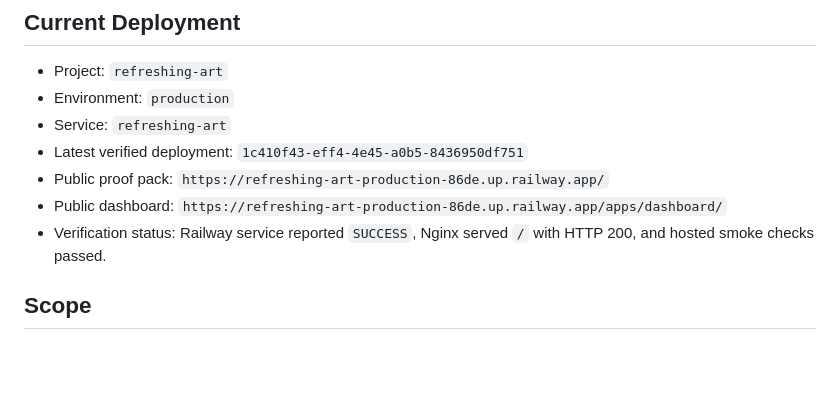
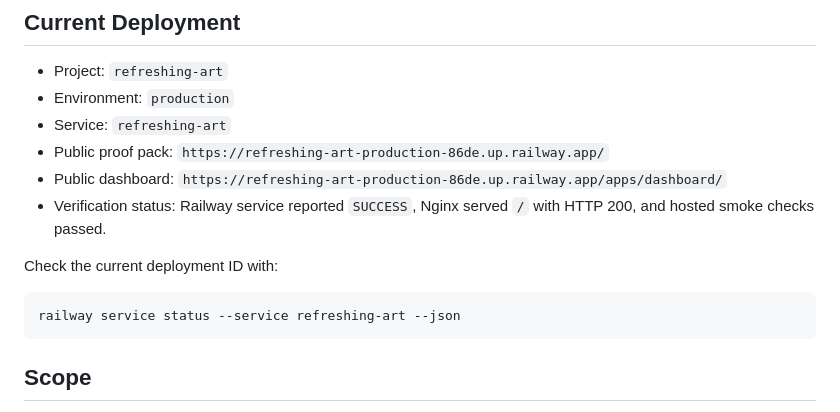
Before and after one commit to jf-cmyk/open-perps-reliability-stack, a Markdown page: docs/deployment-railway.md, the part around the change. Rendered like a GitHub page; blank space fills up the shorter version.

````diff
--- a/docs/deployment-railway.md
+++ b/docs/deployment-railway.md
@@ -7,10 +7,15 @@ This deployment serves the proof-pack MVP as a static, read-only site on Railway
 - Project: `refreshing-art`
 - Environment: `production`
 - Service: `refreshing-art`
-- Latest verified deployment: `1c410f43-eff4-4e45-a0b5-8436950df751`
 - Public proof pack: `https://refreshing-art-production-86de.up.railway.app/`
 - Public dashboard: `https://refreshing-art-production-86de.up.railway.app/apps/dashboard/`
 - Verification status: Railway service reported `SUCCESS`, Nginx served `/` with HTTP 200, and hosted smoke checks passed.
+
+Check the current deployment ID with:
+
+```bash
+railway service status --service refreshing-art --json
+```
 
 ## Scope
 
````
Also changed, not shown: docs/checkpoints/2026-06-04-railway-deployed-checkpoint.md (+2 -1 lines).
